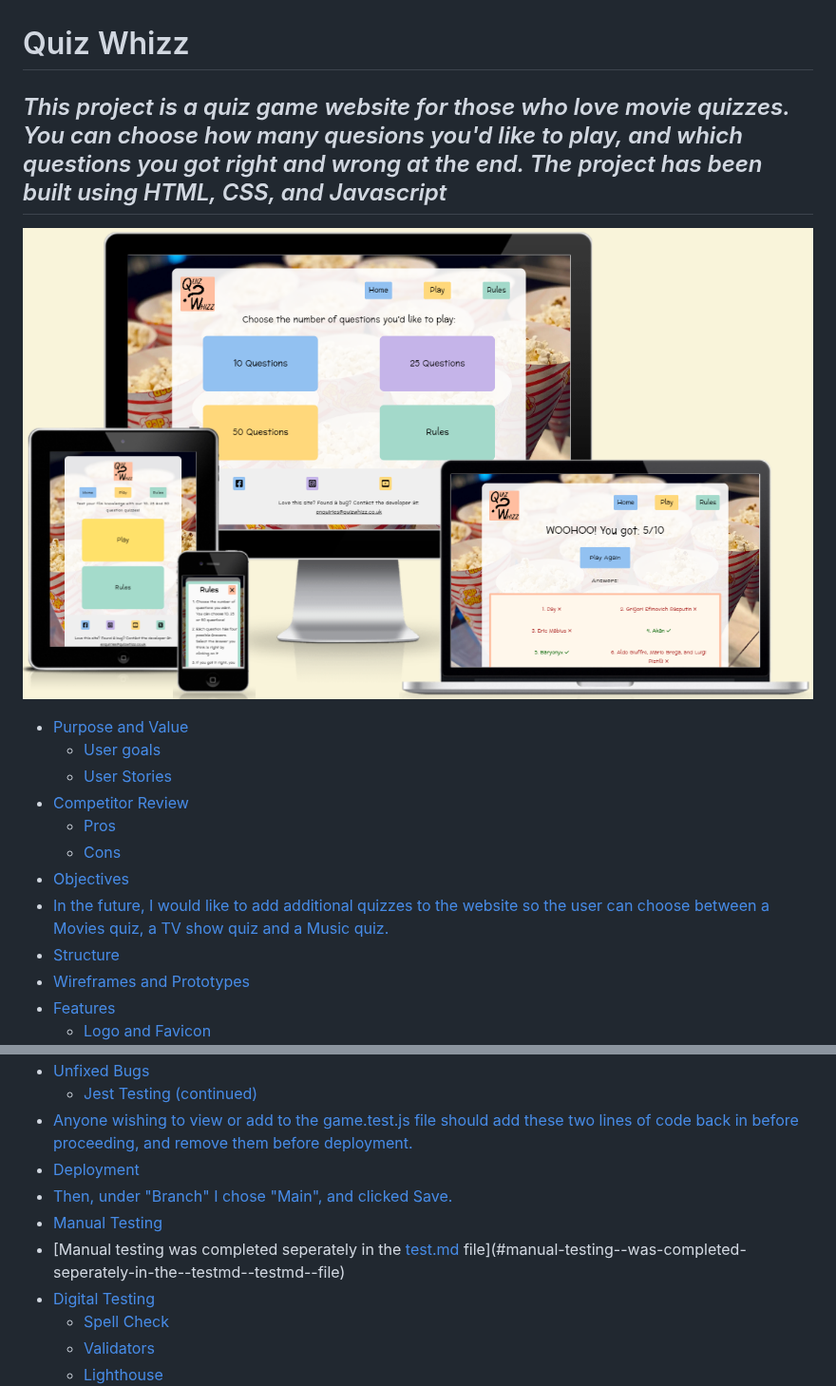
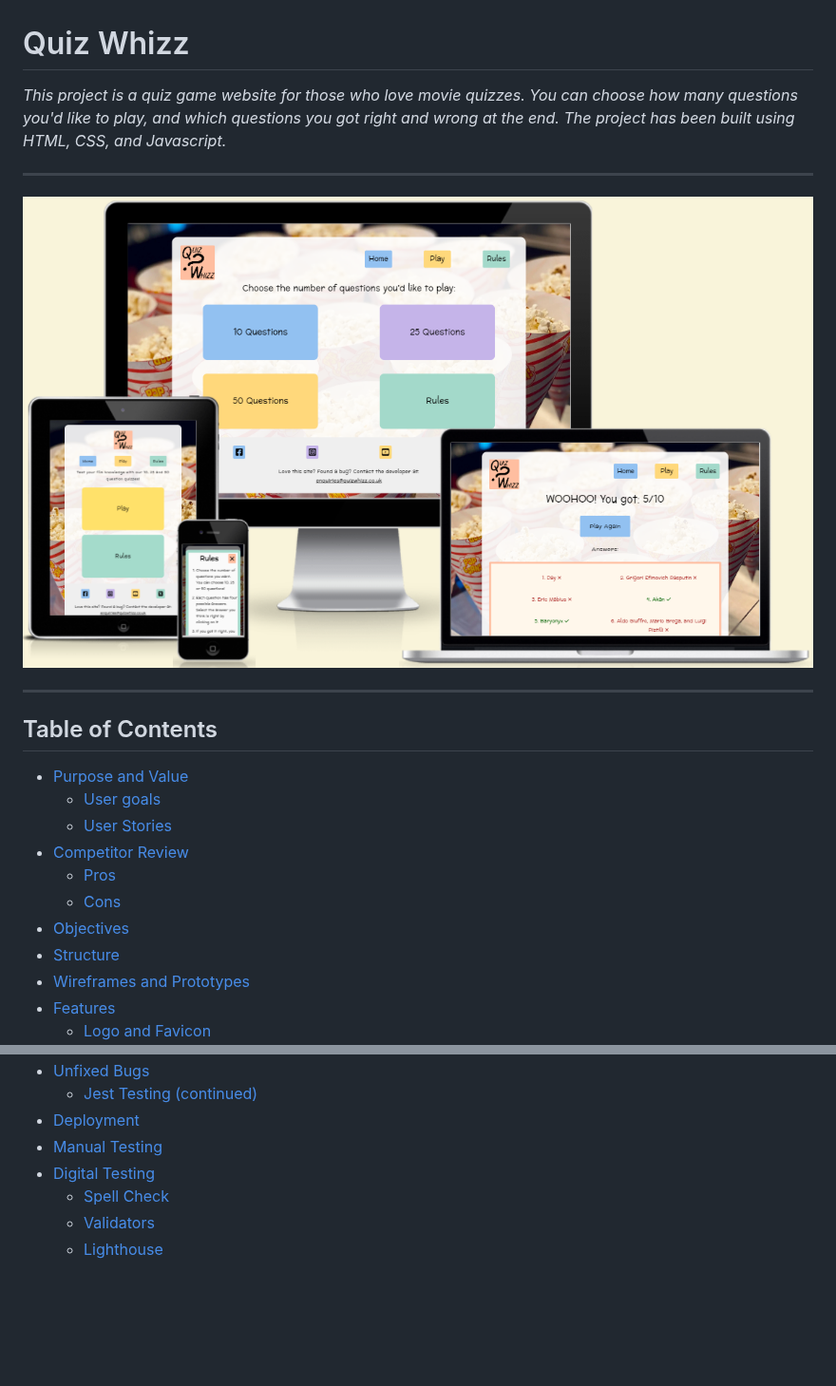
Before and after one commit to lilli-mcnally/quiz-whizz, a Markdown page: README.md, 2 parts joined by grey strips. Shown at 95% size. Drawn GitHub-style; blank space fills up the shorter version.

Commit message:
Update Table of Contents

```diff
--- a/README.md
+++ b/README.md
@@ -1,9 +1,12 @@
 # Quiz Whizz
-*This project is a quiz game website for those who love movie quizzes. You can choose how many quesions you'd like to play, and which questions you got right and wrong at the end. The project has been built using HTML, CSS, and Javascript*
+*This project is a quiz game website for those who love movie quizzes. You can choose how many questions you'd like to play, and which questions you got right and wrong at the end. The project has been built using HTML, CSS, and Javascript.*
+
+---
+![Mockup](/assets/images/readme/mockup.PNG "Mockup")
+
 ---
 
-![Mockup](/assets/images/readme/mockup.PNG "Mockup")
-
+## Table of Contents
 - [Purpose and Value](#purpose-and-value)
   * [User goals](#user-goals)
   * [User Stories](#user-stories)
@@ -11,7 +14,6 @@
   * [Pros](#pros)
   * [Cons](#cons)
 - [Objectives](#objectives)
-- [In the future, I would like to add additional quizzes to the website so the user can choose between a Movies quiz, a TV show quiz and a Music quiz.](#in-the-future--i-would-like-to-add-additional-quizzes-to-the-website-so-the-user-can-choose-between-a-movies-quiz--a-tv-show-quiz-and-a-music-quiz)
 - [Structure](#structure)
 - [Wireframes and Prototypes](#wireframes-and-prototypes)
 - [Features](#features)
@@ -49,10 +48,7 @@
 - [Unfixed Bugs](#unfixed-bugs)
     + [Jest Testing (continued)](#jest-testing--continued-)
-- [Anyone wishing to view or add to the game.test.js file should add these two lines of code back in before proceeding, and remove them before deployment.](#anyone-wishing-to-view-or-add-to-the-gametestjs-file-should-add-these-two-lines-of-code-back-in-before-proceeding--and-remove-them-before-deployment)
 - [Deployment](#deployment)
-- [Then, under "Branch" I chose "Main", and clicked Save.](#then--under--branch--i-chose--main---and-clicked-save)
 - [Manual Testing](#manual-testing)
-- [Manual testing  was completed seperately in the [test.md](test.md) file](#manual-testing--was-completed-seperately-in-the--testmd--testmd--file)
 - [Digital Testing](#digital-testing)
   * [Spell Check](#spell-check)
   * [Validators](#validators)
```
Also changed, not shown: other parts of README.md (+9 -4 lines).
